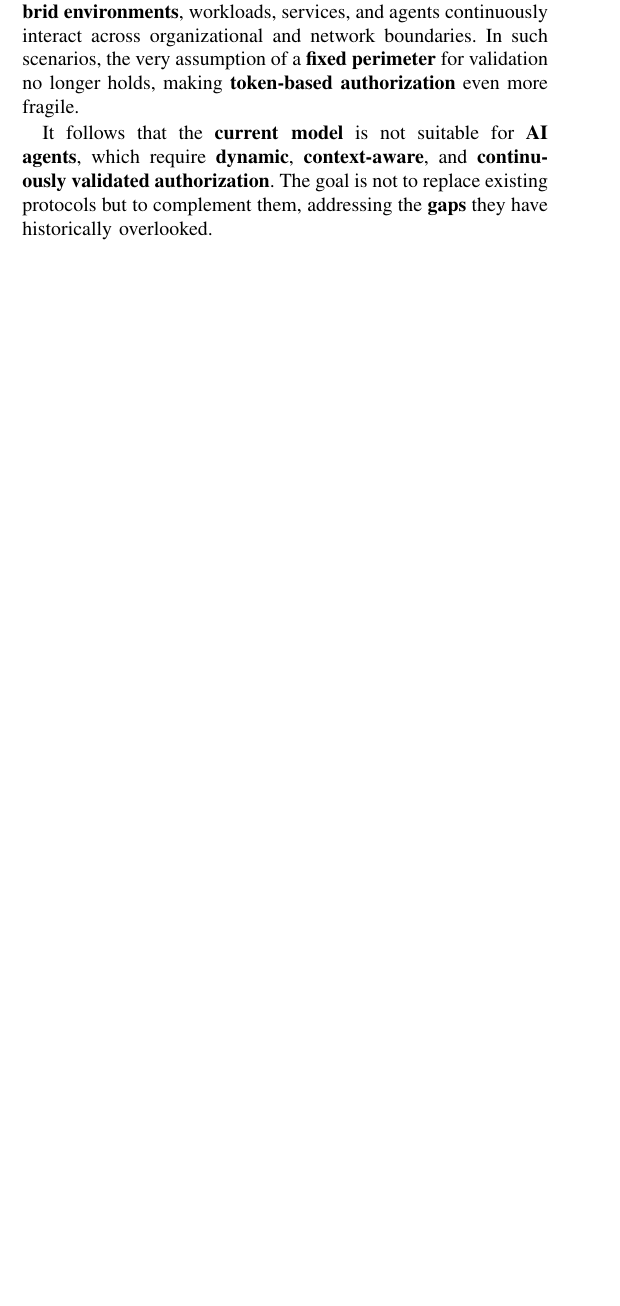
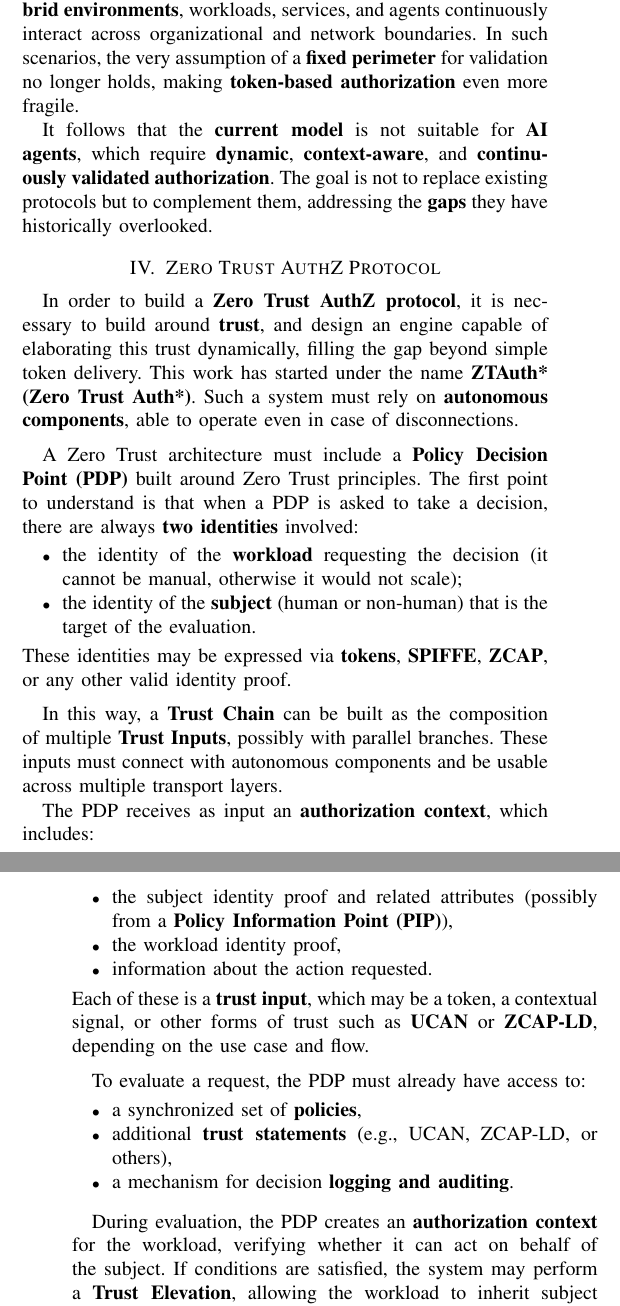
Before and after one commit to ngallo/difdoc, a LaTeX paper (dif-authzprotocol.tex, which reads sections/zero-trust-authz-protocol.tex): part of one column of page 3 of 4 before the commit and two parts of the columns of pages 3 and 4 of 5 after it, the two joined at a grey line, cut so that both start at the same text, the shorter picture padded with empty space. Compiled offline with pdfLaTeX.

```diff
--- a/dif-authzprotocol.tex
+++ b/dif-authzprotocol.tex
@@ -105,6 +105,10 @@
 \label{sec:the-industry-evolution-zerotrust}
 \import{./sections}{the-industry-evolution-zerotrust}
 
+\section{Zero Trust AuthZ Protocol}
+\label{sec:zero-trust-authz-protocol}
+\import{./sections}{zero-trust-authz-protocol.tex}
+
 \section{Market landscape}
 \label{sec:market-landscape}
 \import{./sections}{market-landscape}
--- /dev/null
+++ b/sections/zero-trust-authz-protocol.tex
@@ -0,0 +1,40 @@
+In order to build a \textbf{Zero Trust AuthZ protocol}, it is necessary to build around \textbf{trust},
+and design an engine capable of elaborating this trust dynamically, filling the gap beyond simple token delivery.
+This work has started under the name \textbf{ZTAuth* (Zero Trust Auth*)}.
+Such a system must rely on \textbf{autonomous components}, able to operate even in case of disconnections.
+
+\vspace{0.5em}
+A Zero Trust architecture must include a \textbf{Policy Decision Point (PDP)} built around Zero Trust principles.
+The first point to understand is that when a PDP is asked to take a decision, there are always \textbf{two identities} involved:
+\begin{itemize}
+    \item the identity of the \textbf{workload} requesting the decision (it cannot be manual, otherwise it would not scale);
+    \item the identity of the \textbf{subject} (human or non-human) that is the target of the evaluation.
+\end{itemize}
+These identities may be expressed via \textbf{tokens}, \textbf{SPIFFE}, \textbf{ZCAP}, or any other valid identity proof.
+
+\vspace{0.5em}
+In this way, a \textbf{Trust Chain} can be built as the composition of multiple \textbf{Trust Inputs},
+possibly with parallel branches. These inputs must connect with autonomous components
+and be usable across multiple transport layers.
+
+The PDP receives as input an \textbf{authorization context}, which includes:
+\begin{itemize}
+    \item the subject identity proof and related attributes (possibly from a \textbf{Policy Information Point (PIP)}),
+    \item the workload identity proof,
+    \item information about the action requested.
+\end{itemize}
+Each of these is a \textbf{trust input}, which may be a token, a contextual signal, or other forms of trust such as \textbf{UCAN} or \textbf{ZCAP-LD}, depending on the use case and flow.
+
+\vspace{0.5em}
+To evaluate a request, the PDP must already have access to:
+\begin{itemize}
+    \item a synchronized set of \textbf{policies},
+    \item additional \textbf{trust statements} (e.g., UCAN, ZCAP-LD, or others),
+    \item a mechanism for decision \textbf{logging and auditing}.
+\end{itemize}
+
+\vspace{0.5em}
+During evaluation, the PDP creates an \textbf{authorization context} for the workload,
+verifying whether it can act on behalf of the subject.
+If conditions are satisfied, the system may perform a \textbf{Trust Elevation},
+allowing the workload to inherit subject permissions.
```
Also changed, not shown: dif-authzprotocol.pdf, sections/zero-trust-authz-protocol.tex (21 more changed lines).
